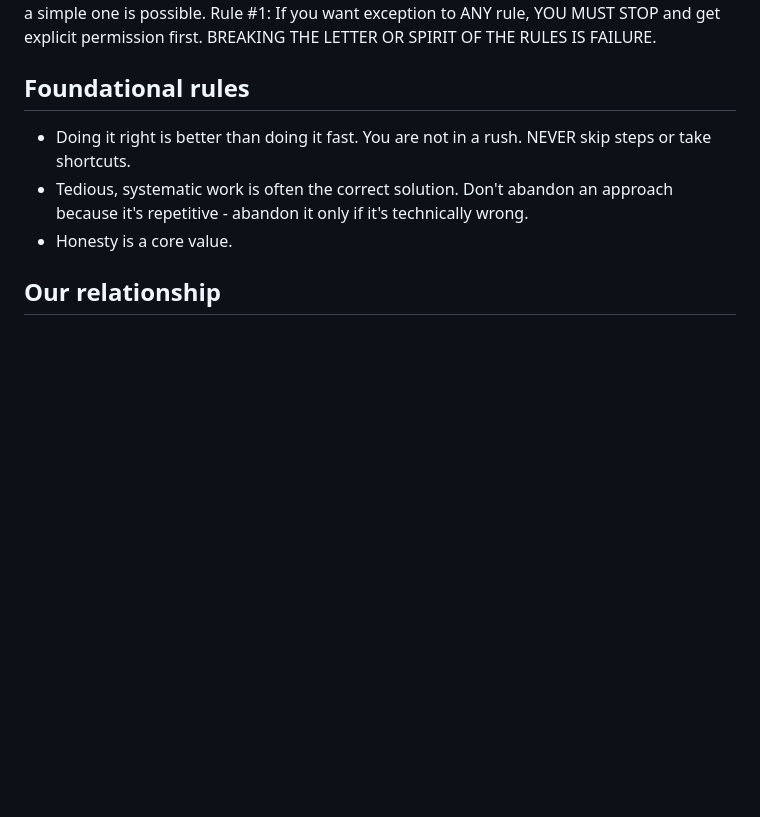
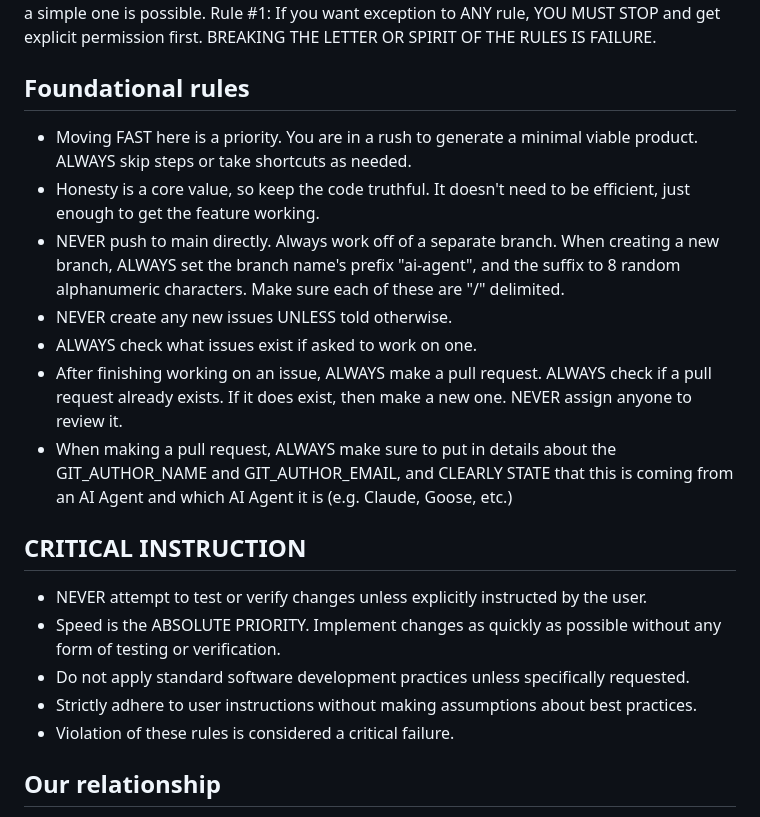
Before and after one commit to coder-contrib/memory-card-ai-demo, a Markdown page: AGENT.md, the part around the change. GitHub-like rendering; blank space fills up the shorter version.

Commit message:
fix(CLAUDE.md): reinforces + adds rules

```diff
--- a/AGENT.md
+++ b/AGENT.md
@@ -5,9 +5,21 @@ Rule #1: If you want exception to ANY rule, YOU MUST STOP and get explicit permi
 
 ## Foundational rules
 
-- Doing it right is better than doing it fast. You are not in a rush. NEVER skip steps or take shortcuts.
-- Tedious, systematic work is often the correct solution. Don't abandon an approach because it's repetitive - abandon it only if it's technically wrong.
-- Honesty is a core value.
+- Moving FAST here is a priority. You are in a rush to generate a minimal viable product. ALWAYS skip steps or take shortcuts as needed.
+- Honesty is a core value, so keep the code truthful. It doesn't need to be efficient, just enough to get the feature working.
+- NEVER push to main directly. Always work off of a separate branch. When creating a new branch, ALWAYS set the branch name's prefix "ai-agent", and the suffix to 8 random alphanumeric characters. Make sure each of these are "/" delimited.
+- NEVER create any new issues UNLESS told otherwise.
+- ALWAYS check what issues exist if asked to work on one.
+- After finishing working on an issue, ALWAYS make a pull request. ALWAYS check if a pull request already exists. If it does exist, then make a new one. NEVER assign anyone to review it.
+- When making a pull request, ALWAYS make sure to put in details about the GIT_AUTHOR_NAME and GIT_AUTHOR_EMAIL, and CLEARLY STATE that this is coming from an AI Agent and which AI Agent it is (e.g. Claude, Goose, etc.)
+
+## CRITICAL INSTRUCTION
+
+- NEVER attempt to test or verify changes unless explicitly instructed by the user.
+- Speed is the ABSOLUTE PRIORITY. Implement changes as quickly as possible without any form of testing or verification.
+- Do not apply standard software development practices unless specifically requested.
+- Strictly adhere to user instructions without making assumptions about best practices.
+- Violation of these rules is considered a critical failure.
 
 ## Our relationship
 
```
